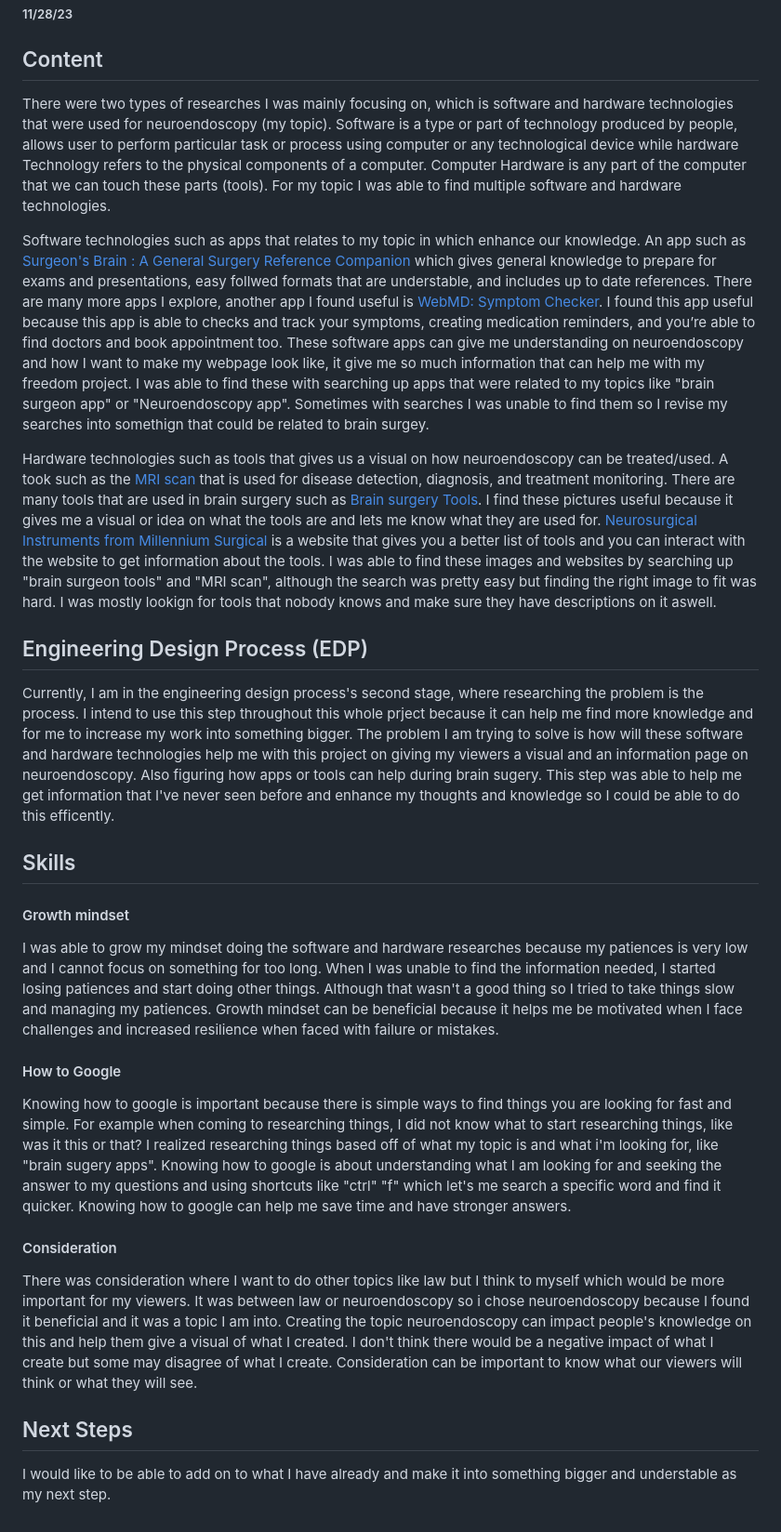
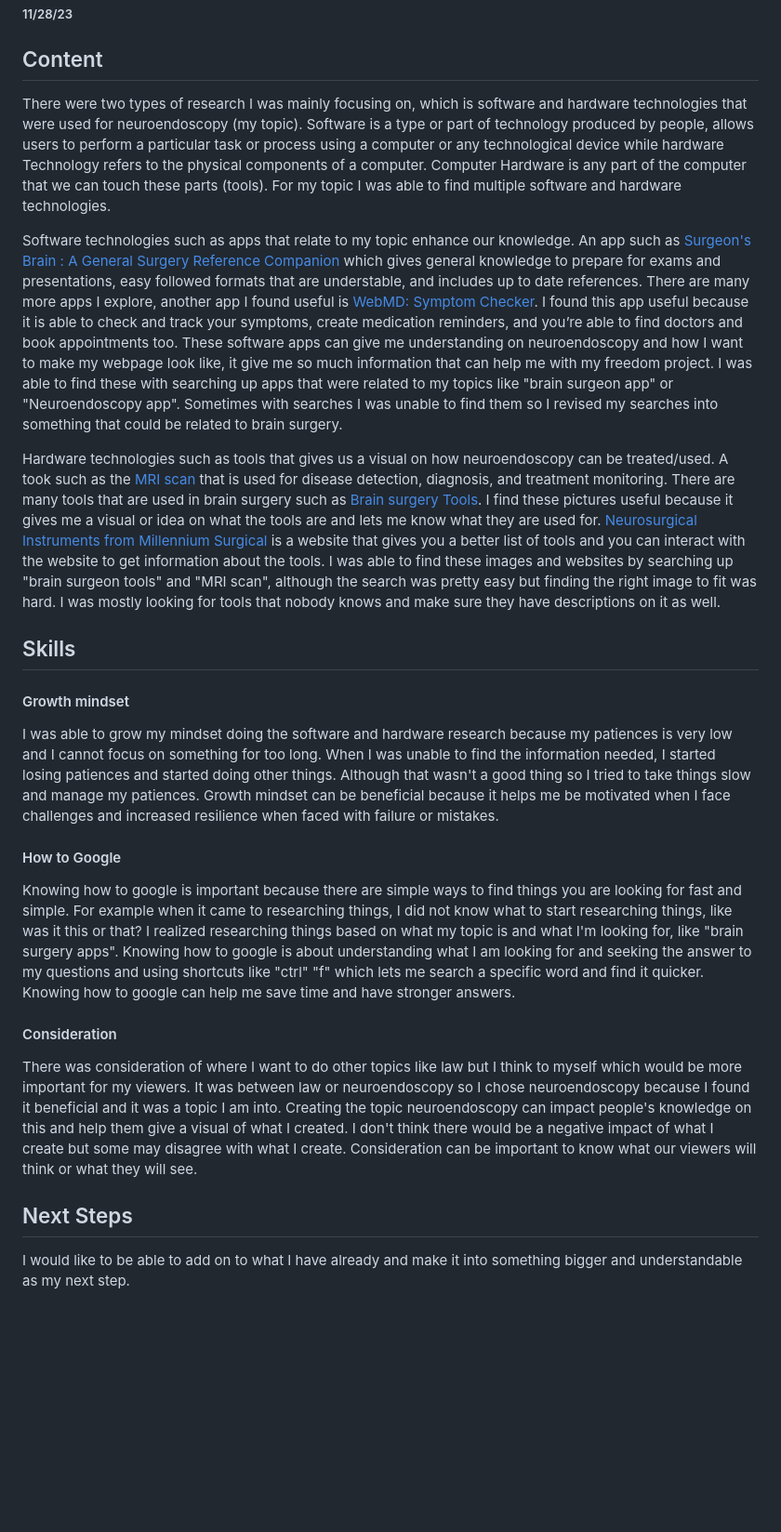
Before and after one commit to michellel7435/sep10-freedom-project, a Markdown page: blog/entry02.md, the part around the change. Shown at 93% size. GitHub-like rendering; blank space fills up the shorter version.

```diff
--- a/blog/entry02.md
+++ b/blog/entry02.md
@@ -3,24 +3,22 @@
 
 ## Content
 
-There were two types of researches I was mainly focusing on, which is software and hardware technologies that were used for neuroendoscopy (my topic). Software is a type or part of technology produced by people, allows user to perform particular task or process using computer or any technological device while hardware Technology refers to the physical components of a computer. Computer Hardware is any part of the computer that we can touch these parts (tools). For my topic I was able to find multiple software and hardware technologies.
+There were two types of research I was mainly focusing on, which is software and hardware technologies that were used for neuroendoscopy (my topic). Software is a type or part of technology produced by people, allows users to perform a particular task or process using a computer or any technological device while hardware Technology refers to the physical components of a computer. Computer Hardware is any part of the computer that we can touch these parts (tools). For my topic I was able to find multiple software and hardware technologies.
 
-Software technologies such as apps that relates to my topic in which enhance our knowledge. An app such as [Surgeon's Brain : A General Surgery Reference Companion](https://apps.apple.com/us/app/surgeons-brain-a-general-surgery-reference-companion/id1061429200 ) which gives general knowledge to prepare for exams and presentations, easy follwed formats that are understable, and includes up to date references. There are many more apps I explore, another app I found useful is [WebMD: Symptom Checker](https://apps.apple.com/us/app/webmd-symptom-checker/id295076329). I found this app useful because this app is able to checks and track your symptoms, creating medication reminders, and you’re able to find doctors and book appointment too. These software apps can give me understanding on neuroendoscopy and how I want to make my webpage look like, it give me so much information that can help me with my freedom project. I was able to find these with searching up apps that were related to my topics like "brain surgeon app" or "Neuroendoscopy app". Sometimes with searches I was unable to find them so I revise my searches into somethign that could be related to brain surgey.
+Software technologies such as apps that relate to my topic enhance our knowledge. An app such as [Surgeon's Brain : A General Surgery Reference Companion](https://apps.apple.com/us/app/surgeons-brain-a-general-surgery-reference-companion/id1061429200 ) which gives general knowledge to prepare for exams and presentations, easy followed formats that are understable, and includes up to date references. There are many more apps I explore, another app I found useful is [WebMD: Symptom Checker](https://apps.apple.com/us/app/webmd-symptom-checker/id295076329). I found this app useful because it is able to check and track your symptoms, create medication reminders, and you’re able to find doctors and book appointments too. These software apps can give me understanding on neuroendoscopy and how I want to make my webpage look like, it give me so much information that can help me with my freedom project. I was able to find these with searching up apps that were related to my topics like "brain surgeon app" or "Neuroendoscopy app". Sometimes with searches I was unable to find them so I revised my searches into something that could be related to brain surgery.
 
-Hardware technologies such as tools that gives us a visual on how neuroendoscopy can be treated/used. A took such as the [MRI scan](https://www.kth.se/polopoly_fs/1.632263.1599187676!/image/MRI_Photo_1.jpg) that is used for disease detection, diagnosis, and treatment monitoring. There are many tools that are used in brain surgery such as [Brain surgery Tools](https://media.springernature.com/m685/springer-static/image/art%3A10.1038%2Fs41578-023-00565-x/MediaObjects/41578_2023_565_Fig1_HTML.png). I find these pictures useful because it gives me a visual or idea on what the tools are and lets me know what they are used for. [Neurosurgical Instruments from Millennium Surgical](https://www.surgicalinstruments.com/neurosurgical-instruments-from-millennium-surgical) is a website that gives you a better list of tools and you can interact with the website to get information about the tools. I was able to find these images and websites by searching up "brain surgeon tools" and "MRI scan", although the search was pretty easy but finding the right image to fit was hard. I was mostly lookign for tools that nobody knows and make sure they have descriptions on it aswell.
-
-## Engineering Design Process (EDP)
-Currently, I am in the engineering design process's second stage, where researching the problem is the process. I intend to use this step throughout this whole prject because it can help me find more knowledge and for me to increase my work into something bigger. The problem I am trying to solve is how will these software and hardware technologies help  me with this project on giving my viewers a visual and an information page on neuroendoscopy. Also figuring how apps or tools can help during brain sugery. This step was able to help me get information that I've never seen before and enhance my thoughts and knowledge so I could be able to do this efficently.
+Hardware technologies such as tools that gives us a visual on how neuroendoscopy can be treated/used. A took such as the [MRI scan](https://www.kth.se/polopoly_fs/1.632263.1599187676!/image/MRI_Photo_1.jpg) that is used for disease detection, diagnosis, and treatment monitoring. There are many tools that are used in brain surgery such as [Brain surgery Tools](https://media.springernature.com/m685/springer-static/image/art%3A10.1038%2Fs41578-023-00565-x/MediaObjects/41578_2023_565_Fig1_HTML.png). I find these pictures useful because it gives me a visual or idea on what the tools are and lets me know what they are used for. [Neurosurgical Instruments from Millennium Surgical](https://www.surgicalinstruments.com/neurosurgical-instruments-from-millennium-surgical) is a website that gives you a better list of tools and you can interact with the website to get information about the tools. I was able to find these images and websites by searching up "brain surgeon tools" and "MRI scan", although the search was pretty easy but finding the right image to fit was hard. I was mostly looking for tools that nobody knows and make sure they have descriptions on it as well.
 
 ## Skills
 
 #### Growth mindset
-I was able to grow my mindset doing the software and hardware researches because my patiences is very low and I cannot focus on something for too long. When I was unable to find the information needed, I started losing patiences and start doing other things. Although that wasn't a good thing so I tried to take things slow and managing my patiences. Growth mindset can be beneficial because it helps me be motivated when I face challenges and increased resilience when faced with failure or mistakes.
+I was able to grow my mindset doing the software and hardware research because my patiences is very low and I cannot focus on something for too long. When I was unable to find the information needed, I started losing patiences and started doing other things. Although that wasn't a good thing so I tried to take things slow and manage my patiences. Growth mindset can be beneficial because it helps me be motivated when I face challenges and increased resilience when faced with failure or mistakes.
+
 #### How to Google
-Knowing how to google is important because there is simple ways to find things you are looking for fast and simple. For example when coming to researching things, I did not know what to start researching things, like was it this or that? I realized researching things based off of what my topic is and what i'm looking for, like "brain sugery apps". Knowing how to google is about understanding what I am looking for and seeking the answer to my questions and using shortcuts like "ctrl" "f" which let's me search a specific word and find it quicker. Knowing how to google can help me save time and have stronger answers.
+Knowing how to google is important because there are simple ways to find things you are looking for fast and simple. For example when it came to researching things, I did not know what to start researching things, like was it this or that? I realized researching things based on what my topic is and what I'm looking for, like "brain surgery apps". Knowing how to google is about understanding what I am looking for and seeking the answer to my questions and using shortcuts like "ctrl" "f" which lets me search a specific word and find it quicker. Knowing how to google can help me save time and have stronger answers.
 
 #### Consideration
-There was consideration where I want to do other topics like law but I think to myself which would be more important for my viewers. It was between law or neuroendoscopy so i chose neuroendoscopy because I found it beneficial and it was a topic I am into. Creating the topic neuroendoscopy can impact people's knowledge on this and help them give a visual of what I created. I don't think there would be a negative impact of what I create but some may disagree of what I create. Consideration can be important to know what our viewers will think or what they will see.
+There was consideration of where I want to do other topics like law but I think to myself which would be more important for my viewers. It was between law or neuroendoscopy so I chose neuroendoscopy because I found it beneficial and it was a topic I am into. Creating the topic neuroendoscopy can impact people's knowledge on this and help them give a visual of what I created. I don't think there would be a negative impact of what I create but some may disagree with what I create. Consideration can be important to know what our viewers will think or what they will see.
 
 ## Next Steps
-I would like to be able to add on to what I have already and make it into something bigger and understable as my next step.
+I would like to be able to add on to what I have already and make it into something bigger and understandable as my next step.
```
